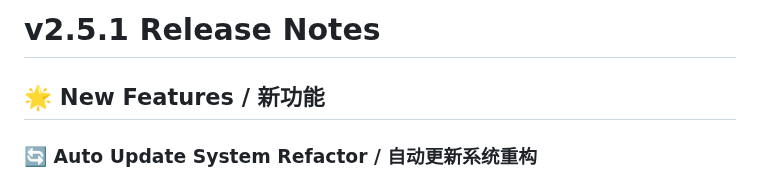
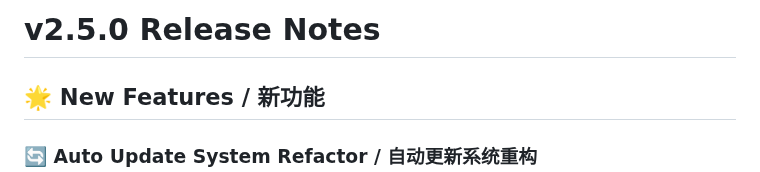
Before and after one commit to Lucas04-nhr/NekoGame, a Markdown page: release-notes.md, the part around the change. Rendered like a GitHub page.

Commit message:
fix: Correct version number in release notes from v2.5.1 to v2.5.0

```diff
--- a/release-notes.md
+++ b/release-notes.md
@@ -1,4 +1,4 @@
-# v2.5.1 Release Notes
+# v2.5.0 Release Notes
 
 ## 🌟 New Features / 新功能
 
```
